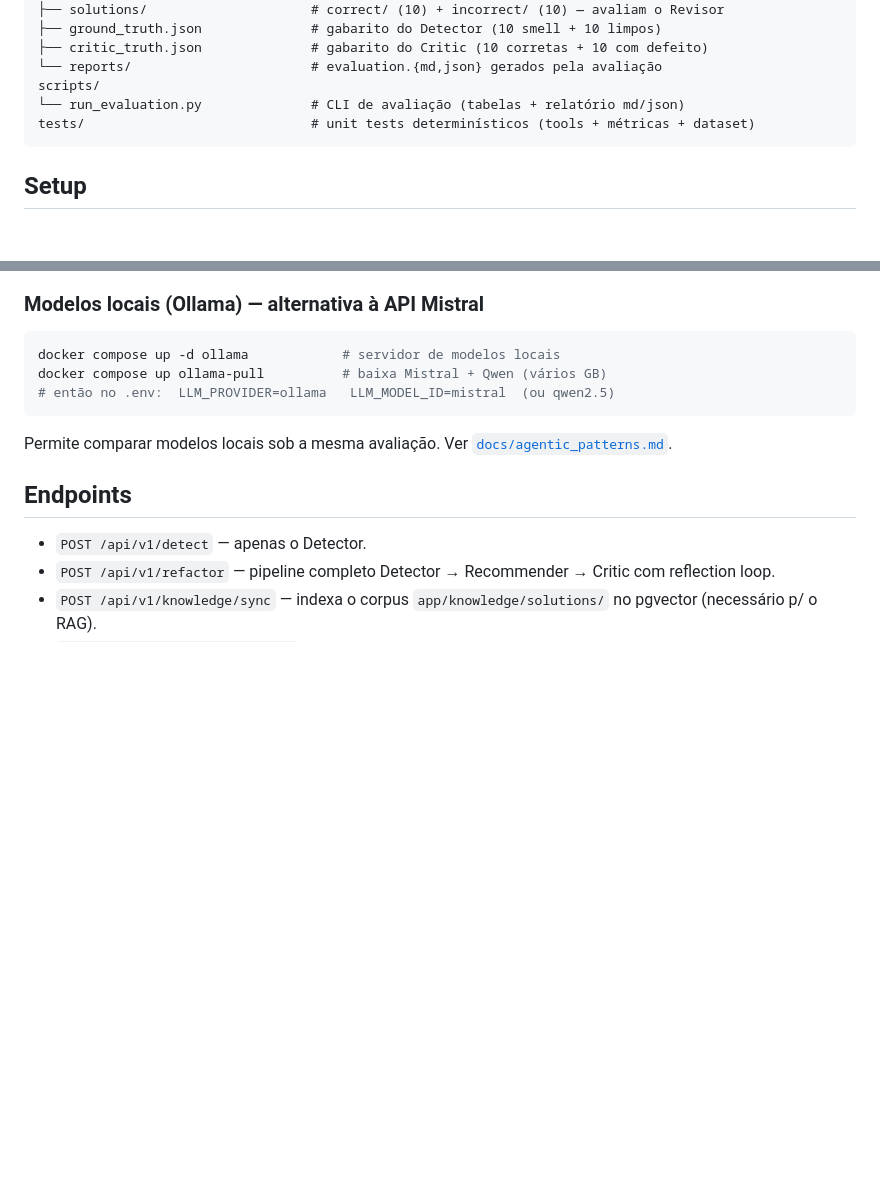
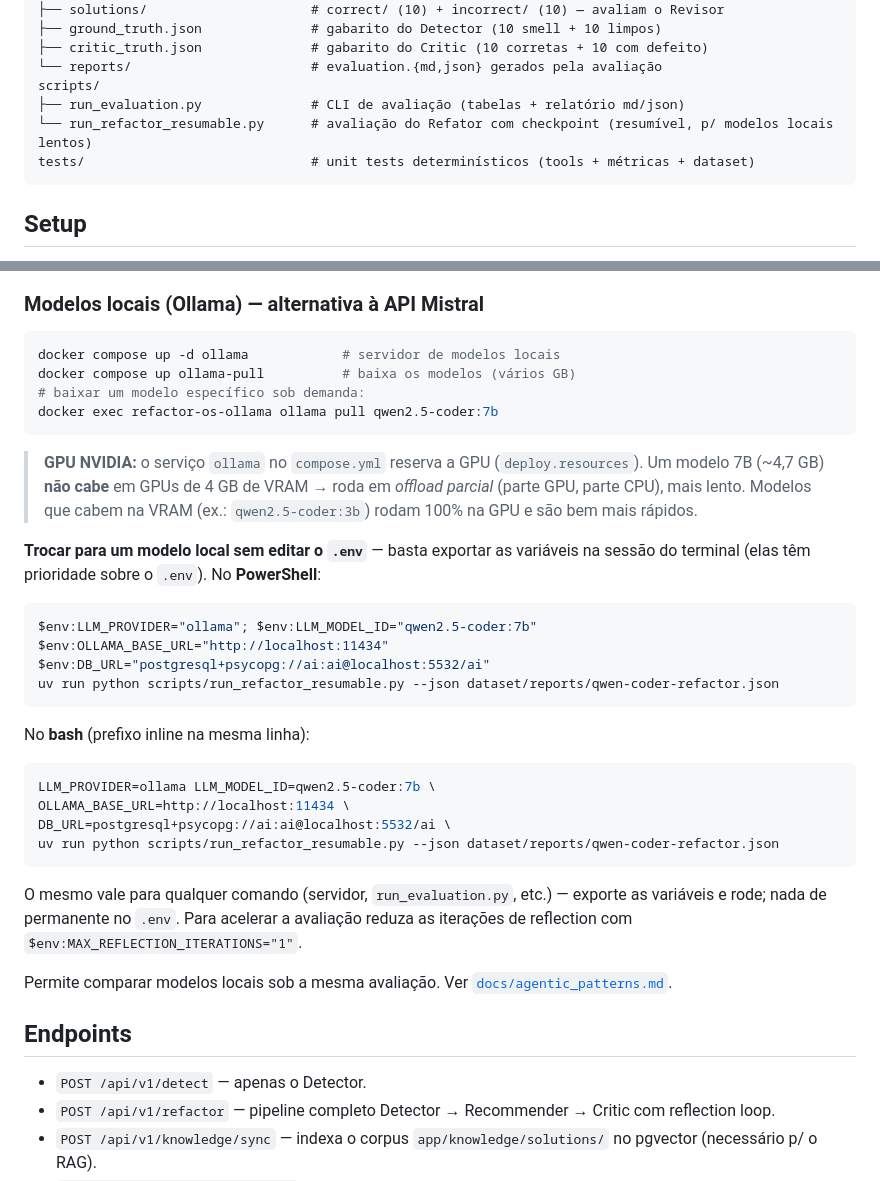
Before and after one commit to jvras58/refactor-os, a Markdown page: Readme.md, 2 parts joined by grey strips. Rendered like a GitHub page; blank space fills up the shorter version.

Commit message:
docs(readme): document switching to local models without editing .env
Add inline-env recipes (PowerShell $env: and bash prefix) so a local Ollama
model can be selected per-command without permanent .env changes, including the
resumable refactor-eval example and a GPU/VRAM note. List run_refactor_resumable
in the scripts tree.

Co-Authored-By: Claude Opus 4.8 <noreply@anthropic.com>

````diff
--- a/Readme.md
+++ b/Readme.md
@@ -51,7 +51,8 @@ dataset/
 ├── critic_truth.json              # gabarito do Critic (10 corretas + 10 com defeito)
 └── reports/                       # evaluation.{md,json} gerados pela avaliação
 scripts/
-└── run_evaluation.py              # CLI de avaliação (tabelas + relatório md/json)
+├── run_evaluation.py              # CLI de avaliação (tabelas + relatório md/json)
+└── run_refactor_resumable.py      # avaliação do Refator com checkpoint (resumível, p/ modelos locais lentos)
 tests/                             # unit tests determinísticos (tools + métricas + dataset)
 ```
 
@@ -104,9 +105,39 @@ docker compose up --build app          # sobe o app
 ### Modelos locais (Ollama) — alternativa à API Mistral
 ```bash
 docker compose up -d ollama            # servidor de modelos locais
-docker compose up ollama-pull          # baixa Mistral + Qwen (vários GB)
-# então no .env:  LLM_PROVIDER=ollama   LLM_MODEL_ID=mistral  (ou qwen2.5)
+docker compose up ollama-pull          # baixa os modelos (vários GB)
+# baixar um modelo específico sob demanda:
+docker exec refactor-os-ollama ollama pull qwen2.5-coder:7b
 ```
+
+> **GPU NVIDIA:** o serviço `ollama` no `compose.yml` reserva a GPU (`deploy.resources`).
+> Um modelo 7B (~4,7 GB) **não cabe** em GPUs de 4 GB de VRAM → roda em *offload parcial*
+> (parte GPU, parte CPU), mais lento. Modelos que cabem na VRAM (ex.: `qwen2.5-coder:3b`)
+> rodam 100% na GPU e são bem mais rápidos.
+
+**Trocar para um modelo local sem editar o `.env`** — basta exportar as variáveis na
+sessão do terminal (elas têm prioridade sobre o `.env`). No **PowerShell**:
+
+```powershell
+$env:LLM_PROVIDER="ollama"; $env:LLM_MODEL_ID="qwen2.5-coder:7b"
+$env:OLLAMA_BASE_URL="http://localhost:11434"
+$env:DB_URL="postgresql+psycopg://ai:ai@localhost:5532/ai"
+uv run python scripts/run_refactor_resumable.py --json dataset/reports/qwen-coder-refactor.json
+```
+
+No **bash** (prefixo inline na mesma linha):
+
+```bash
+LLM_PROVIDER=ollama LLM_MODEL_ID=qwen2.5-coder:7b \
+OLLAMA_BASE_URL=http://localhost:11434 \
+DB_URL=postgresql+psycopg://ai:ai@localhost:5532/ai \
+uv run python scripts/run_refactor_resumable.py --json dataset/reports/qwen-coder-refactor.json
+```
+
+O mesmo vale para qualquer comando (servidor, `run_evaluation.py`, etc.) — exporte as
+variáveis e rode; nada de permanente no `.env`. Para acelerar a avaliação reduza as
+iterações de reflection com `$env:MAX_REFLECTION_ITERATIONS="1"`.
+
 Permite comparar modelos locais sob a mesma avaliação. Ver [`docs/agentic_patterns.md`](docs/agentic_patterns.md).
 
 ## Endpoints
````
